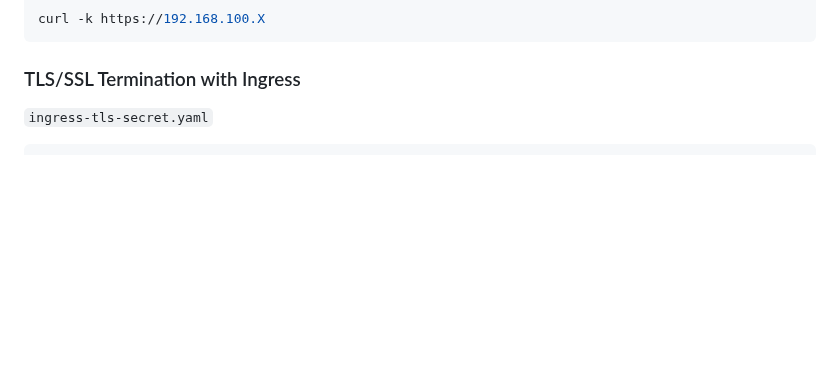
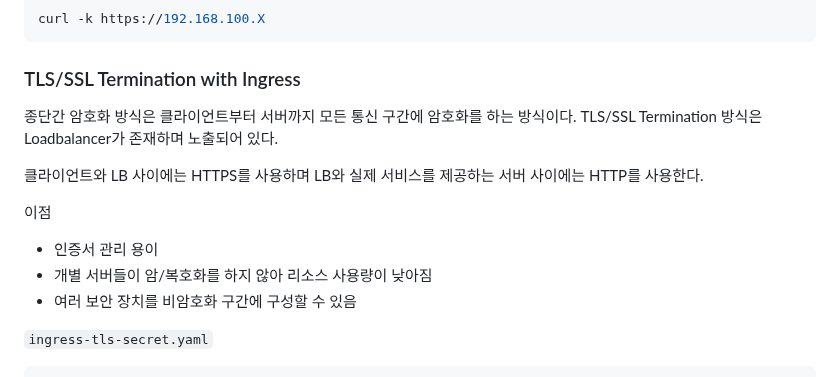
Before and after one commit to ddung1203/TIL, a Markdown page: k8s/11_ConfigMap_&_Secret.md, the part around the change. Drawn GitHub-style; blank space fills up the shorter version.

Commit message:
[ADD] TLS/SSL Termination

````diff
--- a/k8s/11_ConfigMap_&_Secret.md
+++ b/k8s/11_ConfigMap_&_Secret.md
@@ -382,6 +382,18 @@ curl -k https://192.168.100.X
 
 ### TLS/SSL Termination with Ingress
 
+종단간 암호화 방식은 클라이언트부터 서버까지 모든 통신 구간에 암호화를 하는 방식이다.
+TLS/SSL Termination 방식은 Loadbalancer가 존재하며 노출되어 있다.
+
+클라이언트와 LB 사이에는 HTTPS를 사용하며 LB와 실제 서비스를 제공하는 서버 사이에는 HTTP를 사용한다.
+
+이점
+- 인증서 관리 용이
+- 개별 서버들이 암/복호화를 하지 않아 리소스 사용량이 낮아짐
+- 여러 보안 장치를 비암호화 구간에 구성할 수 있음
+
+
+
 `ingress-tls-secret.yaml`
 ``` yaml
 apiVersion: v1
````
